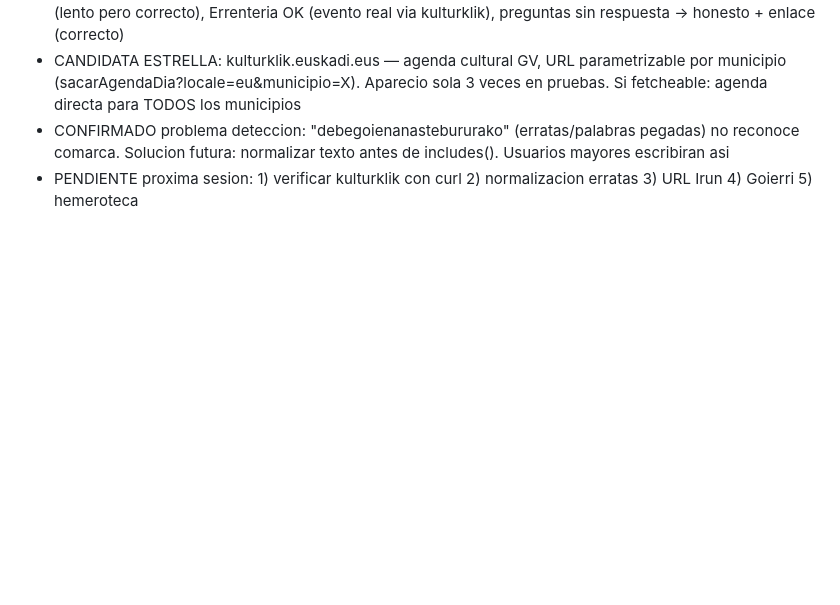
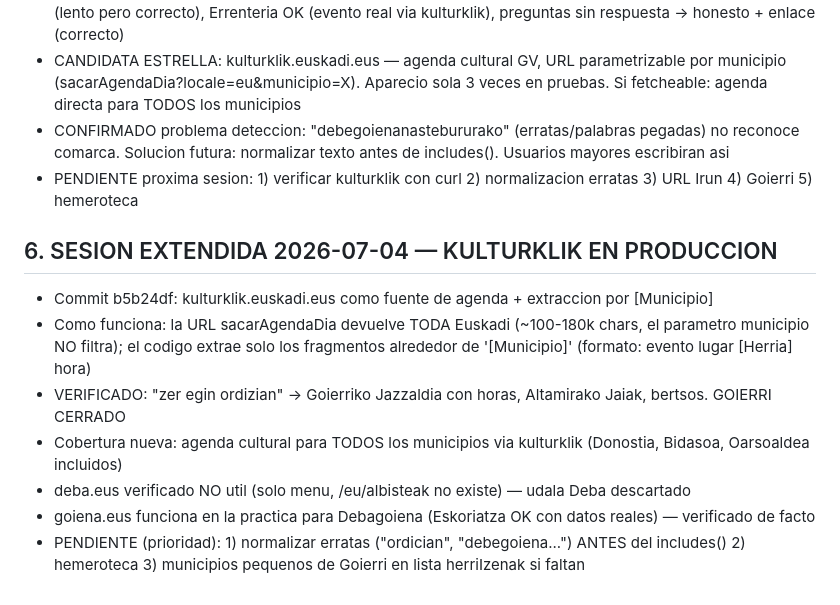
Before and after one commit to Josejabat/ketako, a Markdown page: ketako_mapa_fuentes_gipuzkoa.md, the part around the change. Drawn GitHub-style; blank space fills up the shorter version.

Commit message:
docs: kulturklik en produccion, Goierri cerrado

```diff
--- a/ketako_mapa_fuentes_gipuzkoa.md
+++ b/ketako_mapa_fuentes_gipuzkoa.md
@@ -66,3 +66,14 @@ OARSOALDEA ya tiene fuente real: errenteria.eus (udala).
 - CONFIRMADO problema deteccion: "debegoienanastebururako" (erratas/palabras pegadas) no reconoce comarca.
   Solucion futura: normalizar texto antes de includes(). Usuarios mayores escribiran asi
 - PENDIENTE proxima sesion: 1) verificar kulturklik con curl 2) normalizacion erratas 3) URL Irun 4) Goierri 5) hemeroteca
+
+## 6. SESION EXTENDIDA 2026-07-04 — KULTURKLIK EN PRODUCCION
+- Commit b5b24df: kulturklik.euskadi.eus como fuente de agenda + extraccion por [Municipio]
+- Como funciona: la URL sacarAgendaDia devuelve TODA Euskadi (~100-180k chars, el parametro municipio NO filtra);
+  el codigo extrae solo los fragmentos alrededor de '[Municipio]' (formato: evento lugar [Herria] hora)
+- VERIFICADO: "zer egin ordizian" -> Goierriko Jazzaldia con horas, Altamirako Jaiak, bertsos. GOIERRI CERRADO
+- Cobertura nueva: agenda cultural para TODOS los municipios via kulturklik (Donostia, Bidasoa, Oarsoaldea incluidos)
+- deba.eus verificado NO util (solo menu, /eu/albisteak no existe) — udala Deba descartado
+- goiena.eus funciona en la practica para Debagoiena (Eskoriatza OK con datos reales) — verificado de facto
+- PENDIENTE (prioridad): 1) normalizar erratas ("ordician", "debegoiena...") ANTES del includes()
+  2) hemeroteca  3) municipios pequenos de Goierri en lista herriIzenak si faltan
```
